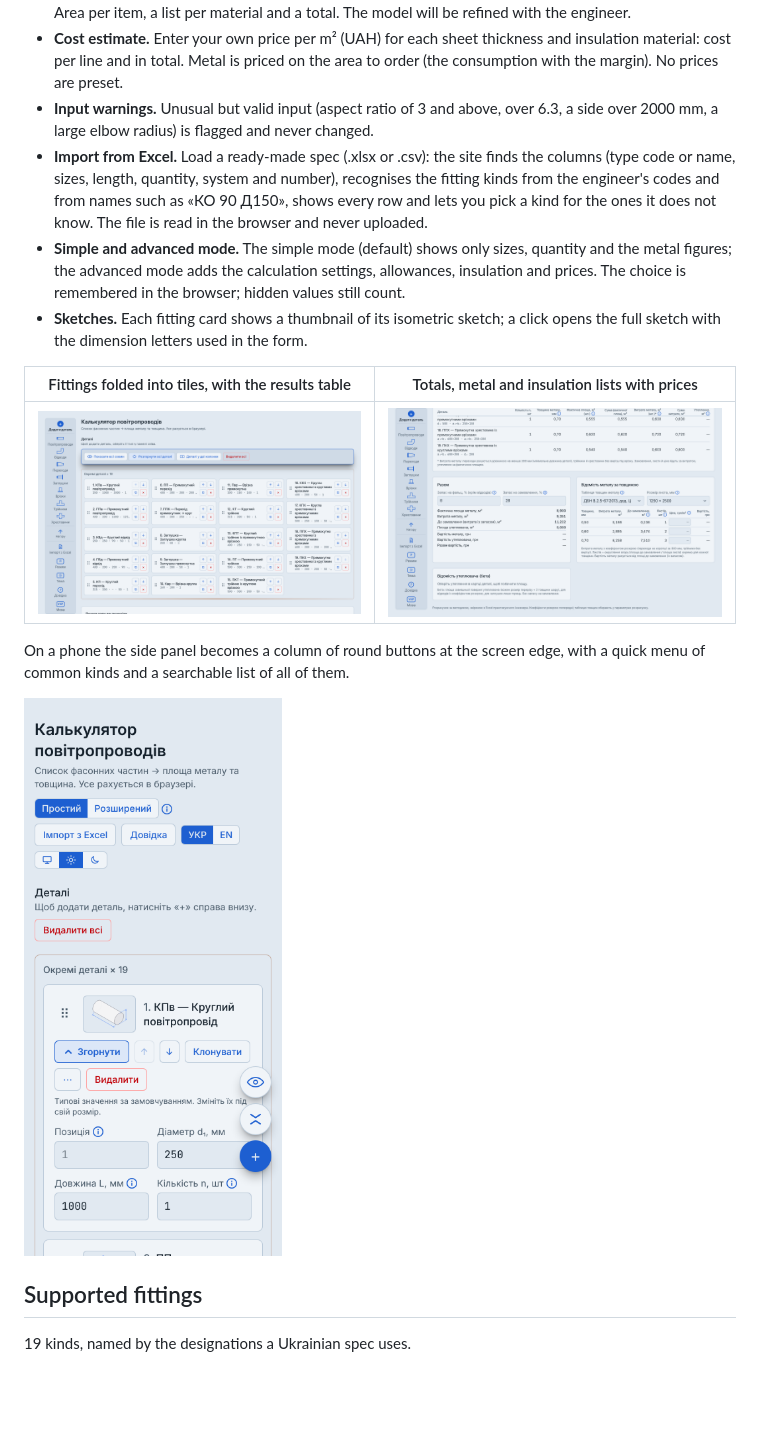
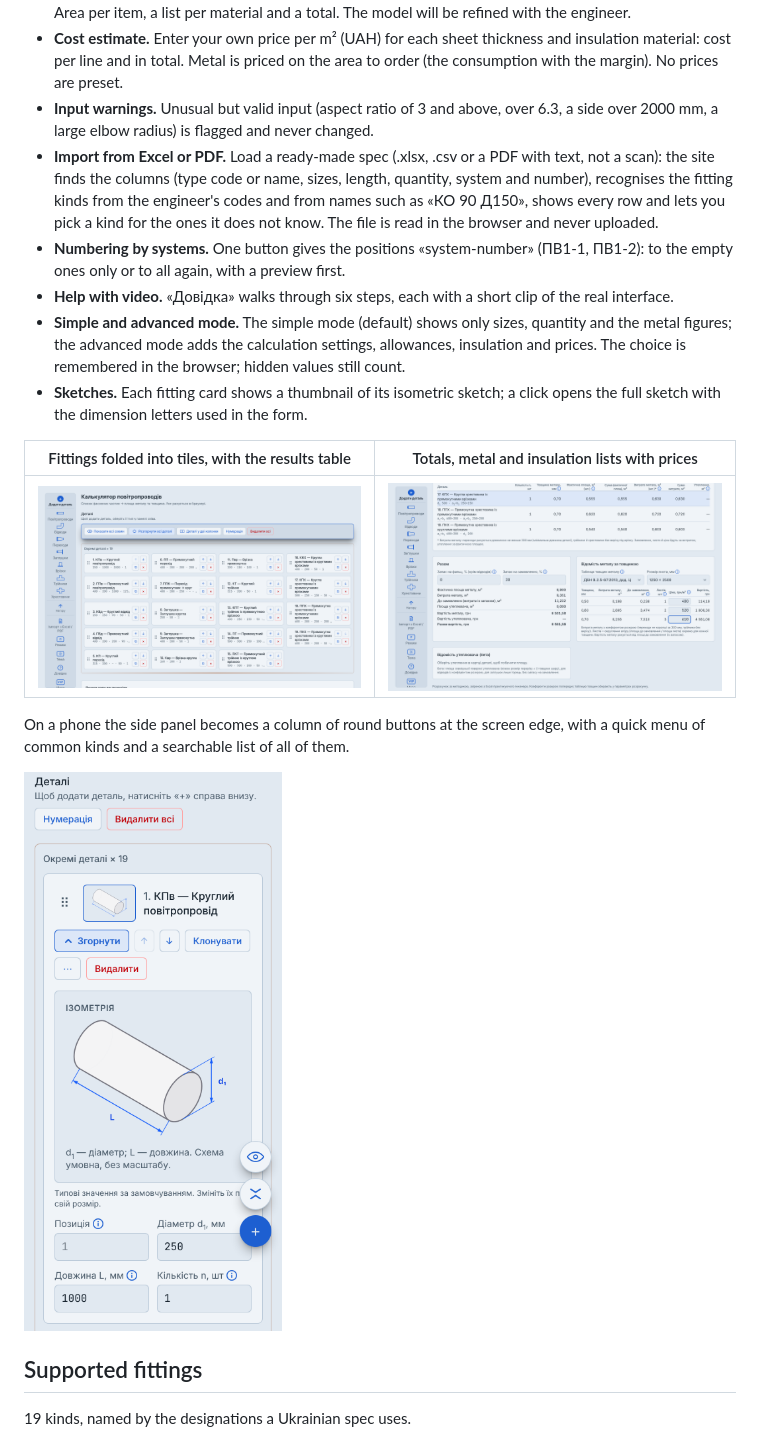
Before and after one commit to QuaZz7aR/HVAC-duct-calculator, a Markdown page: README.md, the part around the change. GitHub-like rendering; pictures changed too: docs/images/desktop-folded.png, docs/images/phone.png, docs/images/totals.png; blank space fills up the shorter version.

```diff
--- a/README.md
+++ b/README.md
@@ -18,7 +18,9 @@ The interface is in Ukrainian by default, with an English version: the УКР /
 - **Insulation area (beta).** Pick an insulation material per item (six from the engineer's spreadsheet); the outer surface of the layer is the metal geometry with each size increased by twice the layer thickness. Area per item, a list per material and a total. The model will be refined with the engineer.
 - **Cost estimate.** Enter your own price per m² (UAH) for each sheet thickness and insulation material: cost per line and in total. Metal is priced on the area to order (the consumption with the margin). No prices are preset.
 - **Input warnings.** Unusual but valid input (aspect ratio of 3 and above, over 6.3, a side over 2000 mm, a large elbow radius) is flagged and never changed.
-- **Import from Excel.** Load a ready-made spec (.xlsx or .csv): the site finds the columns (type code or name, sizes, length, quantity, system and number), recognises the fitting kinds from the engineer's codes and from names such as «КО 90 Д150», shows every row and lets you pick a kind for the ones it does not know. The file is read in the browser and never uploaded.
+- **Import from Excel or PDF.** Load a ready-made spec (.xlsx, .csv or a PDF with text, not a scan): the site finds the columns (type code or name, sizes, length, quantity, system and number), recognises the fitting kinds from the engineer's codes and from names such as «КО 90 Д150», shows every row and lets you pick a kind for the ones it does not know. The file is read in the browser and never uploaded.
+- **Numbering by systems.** One button gives the positions «system-number» (ПВ1-1, ПВ1-2): to the empty ones only or to all again, with a preview first.
+- **Help with video.** «Довідка» walks through six steps, each with a short clip of the real interface.
 - **Simple and advanced mode.** The simple mode (default) shows only sizes, quantity and the metal figures; the advanced mode adds the calculation settings, allowances, insulation and prices. The choice is remembered in the browser; hidden values still count.
 - **Sketches.** Each fitting card shows a thumbnail of its isometric sketch; a click opens the full sketch with the dimension letters used in the form.
 
```
Also changed, not shown: CLAUDE.md (+1 -1 lines), README.uk.md (+3 -1 lines), docs/images/desktop.png.
